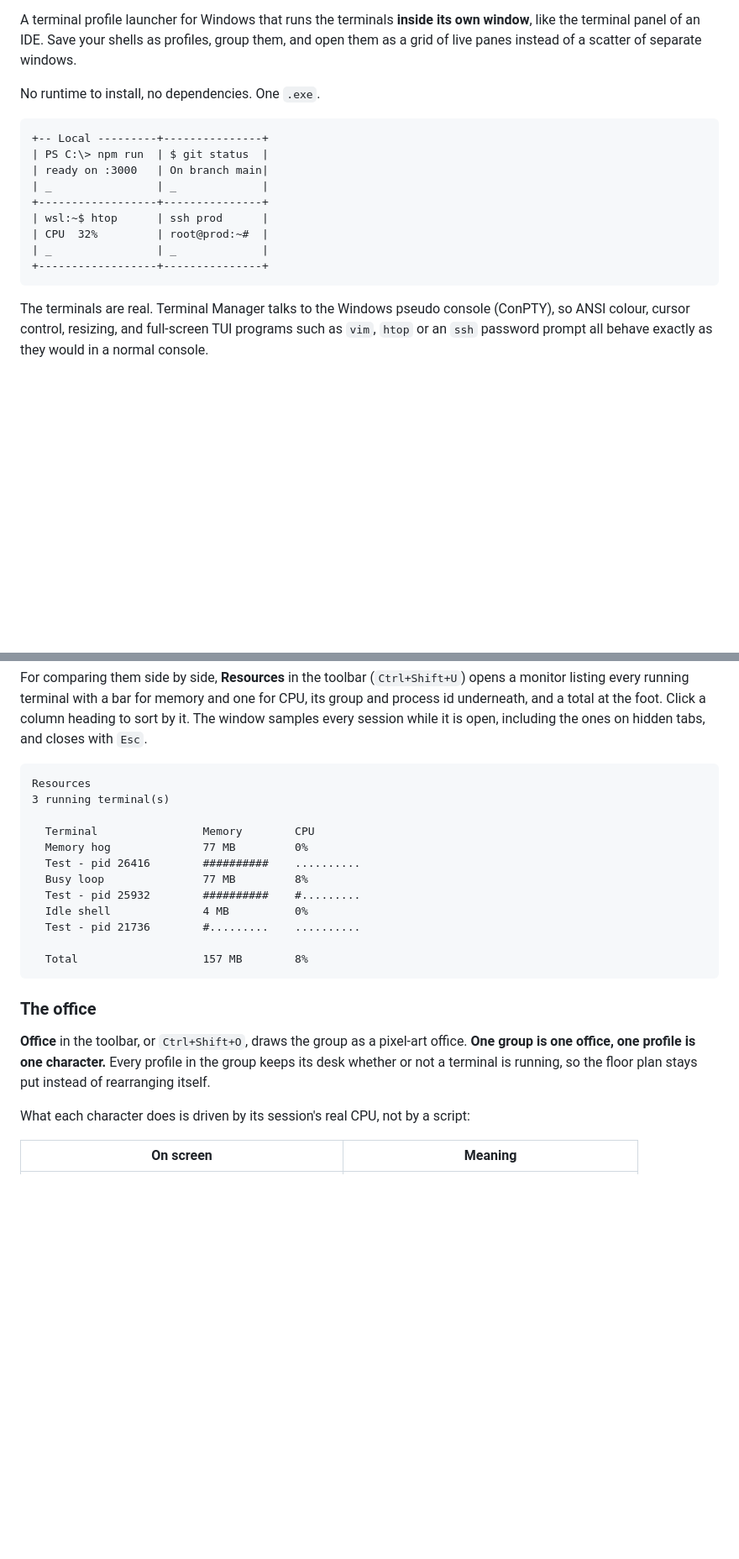
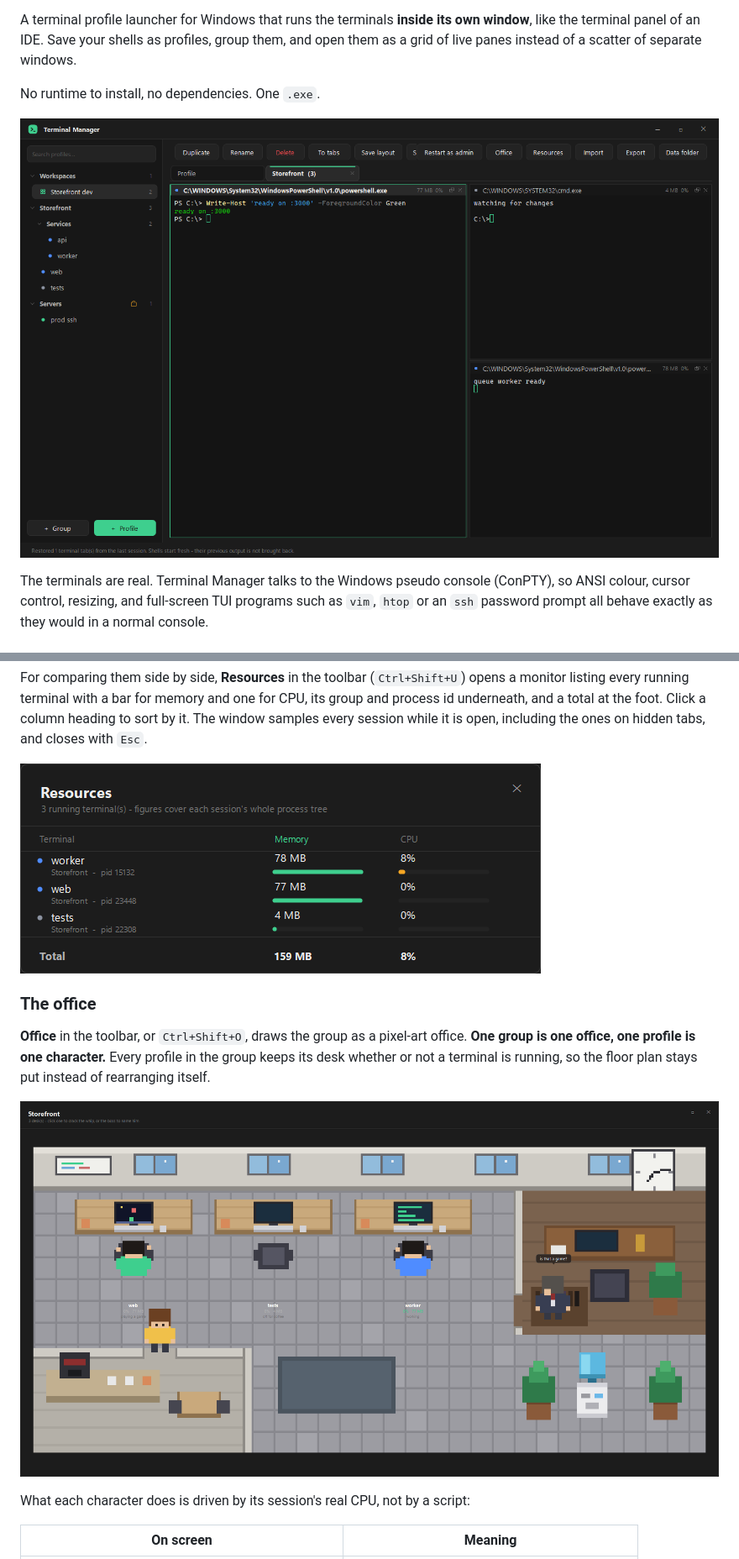
Before and after one commit to alenovan/terminal-manager, a Markdown page: README.md, 2 parts joined by grey strips. Shown at 84% size. Drawn GitHub-style; pictures changed too: docs/img/main.png (added), docs/img/office.png (added), docs/img/resources.png (added); blank space fills up the shorter version.

````diff
--- a/README.md
+++ b/README.md
@@ -8,17 +8,7 @@ panes instead of a scatter of separate windows.
 
 No runtime to install, no dependencies. One `.exe`.
 
-```
-+-- Local ---------+---------------+
-| PS C:\> npm run  | $ git status  |
-| ready on :3000   | On branch main|
-| _                | _             |
-+------------------+---------------+
-| wsl:~$ htop      | ssh prod      |
-| CPU  32%         | root@prod:~#  |
-| _                | _             |
-+------------------+---------------+
-```
+![Three terminals of one group running side by side in a single window](docs/img/main.png)
 
 The terminals are real. Terminal Manager talks to the Windows pseudo console (ConPTY), so ANSI
 colour, cursor control, resizing, and full-screen TUI programs such as `vim`, `htop` or an `ssh`
@@ -199,26 +211,15 @@ listing every running terminal with a bar for memory and one for CPU, its group
 underneath, and a total at the foot. Click a column heading to sort by it. The window samples every
 session while it is open, including the ones on hidden tabs, and closes with `Esc`.
 
-```
-Resources
-3 running terminal(s)
-
-  Terminal                Memory        CPU
-  Memory hog              77 MB         0%
-  Test - pid 26416        ##########    ..........
-  Busy loop               77 MB         8%
-  Test - pid 25932        ##########    #.........
-  Idle shell              4 MB          0%
-  Test - pid 21736        #.........    ..........
-
-  Total                   157 MB        8%
-```
+![The resource monitor, one row per running terminal with memory and CPU bars](docs/img/resources.png)
 
 ### The office
 
 **Office** in the toolbar, or `Ctrl+Shift+O`, draws the group as a pixel-art office. **One group is
 one office, one profile is one character.** Every profile in the group keeps its desk whether or not
 a terminal is running, so the floor plan stays put instead of rearranging itself.
+
+![The office view: three desks, a worker walking to the coffee room, the boss watching](docs/img/office.png)
 
 What each character does is driven by its session's real CPU, not by a script:
 
````
Also changed, not shown: other parts of README.md (+23 -1 lines), README.id.md (+27 -26 lines), docs/img/editor.png (added), 2 other files.
